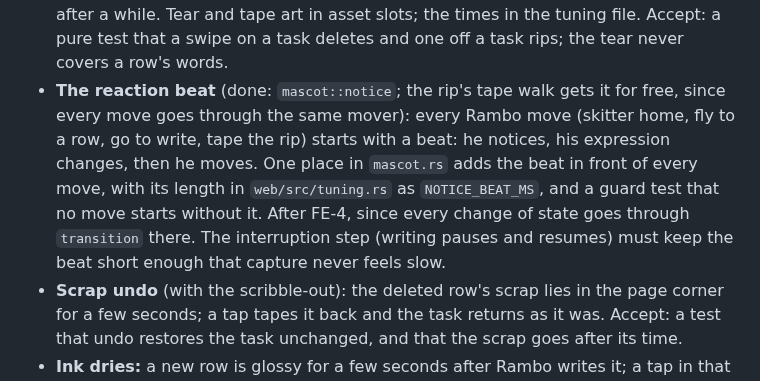
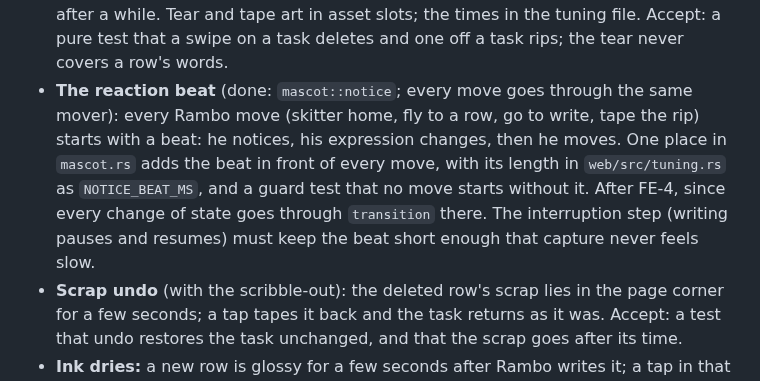
Before and after one commit to burvy/ai-todo, a Markdown page: docs/FRONTEND-PLAN.md, the part around the change. GitHub-like rendering.

Commit message:
docs: FRONTEND-PLAN no longer names the rip's tape walk
Co-Authored-By: Claude Opus 5.5 <noreply@anthropic.com>

```diff
--- a/docs/FRONTEND-PLAN.md
+++ b/docs/FRONTEND-PLAN.md
@@ -254,7 +254,7 @@ Each becomes a ticket when the steps before it have landed, written with what th
 - **Scribble-out delete** (DESIGN-DIRECTION §9, Gestures, final): swipe right on a row draws Rambo's scribble over the words, growing with the finger's travel; past `SWIPE_PX` (`row.rs`) the row is deleted, short of it the ink lifts away. It replaces today's slide-away (`.swipe-deleted`) and keeps `row.rs`'s gesture rules. Accept: a pure test of how much scribble shows for a given travel, and that the delete threshold is unchanged.
 - **Planner swipes** (with or after BUG-9): on the planner page, swipe left scrolls to later days; swipe right inside the grid scrolls back, and outside the grid turns the page back to the list. Accept: a pure test that maps the swipe's direction and where it started (inside or outside the grid) to scroll or turn.
 - (cut 2026-10-15, ARCHITECTURE §8A.3) **The page rips:** a left-to-right swipe on the list page that does not start on a task tears the page edge a little. Rambo walks over and tapes it, and his face stays grumpy for a while; the tape and tear fade after a while. Tear and tape art in asset slots; the times in the tuning file. Accept: a pure test that a swipe on a task deletes and one off a task rips; the tear never covers a row's words.
-- **The reaction beat** (done: `mascot::notice`; the rip's tape walk gets it for free, since every move goes through the same mover): every Rambo move (skitter home, fly to a row, go to write, tape the rip) starts with a beat: he notices, his expression changes, then he moves. One place in `mascot.rs` adds the beat in front of every move, with its length in `web/src/tuning.rs` as `NOTICE_BEAT_MS`, and a guard test that no move starts without it. After FE-4, since every change of state goes through `transition` there. The interruption step (writing pauses and resumes) must keep the beat short enough that capture never feels slow.
+- **The reaction beat** (done: `mascot::notice`; every move goes through the same mover): every Rambo move (skitter home, fly to a row, go to write, tape the rip) starts with a beat: he notices, his expression changes, then he moves. One place in `mascot.rs` adds the beat in front of every move, with its length in `web/src/tuning.rs` as `NOTICE_BEAT_MS`, and a guard test that no move starts without it. After FE-4, since every change of state goes through `transition` there. The interruption step (writing pauses and resumes) must keep the beat short enough that capture never feels slow.
 - **Scrap undo** (with the scribble-out): the deleted row's scrap lies in the page corner for a few seconds; a tap tapes it back and the task returns as it was. Accept: a test that undo restores the task unchanged, and that the scrap goes after its time.
 - **Ink dries:** a new row is glossy for a few seconds after Rambo writes it; a tap in that time smudges it. Accept: the gloss time is a tuning constant; the smudge is only a look and never changes the task.
 - **The nib runs dry:** after a long run of rows, Rambo taps his nib on the dish's rim before the next. Accept: a pure test of when the tap comes (a tuning count of rows); it never delays a capture by more than the tap.
```
